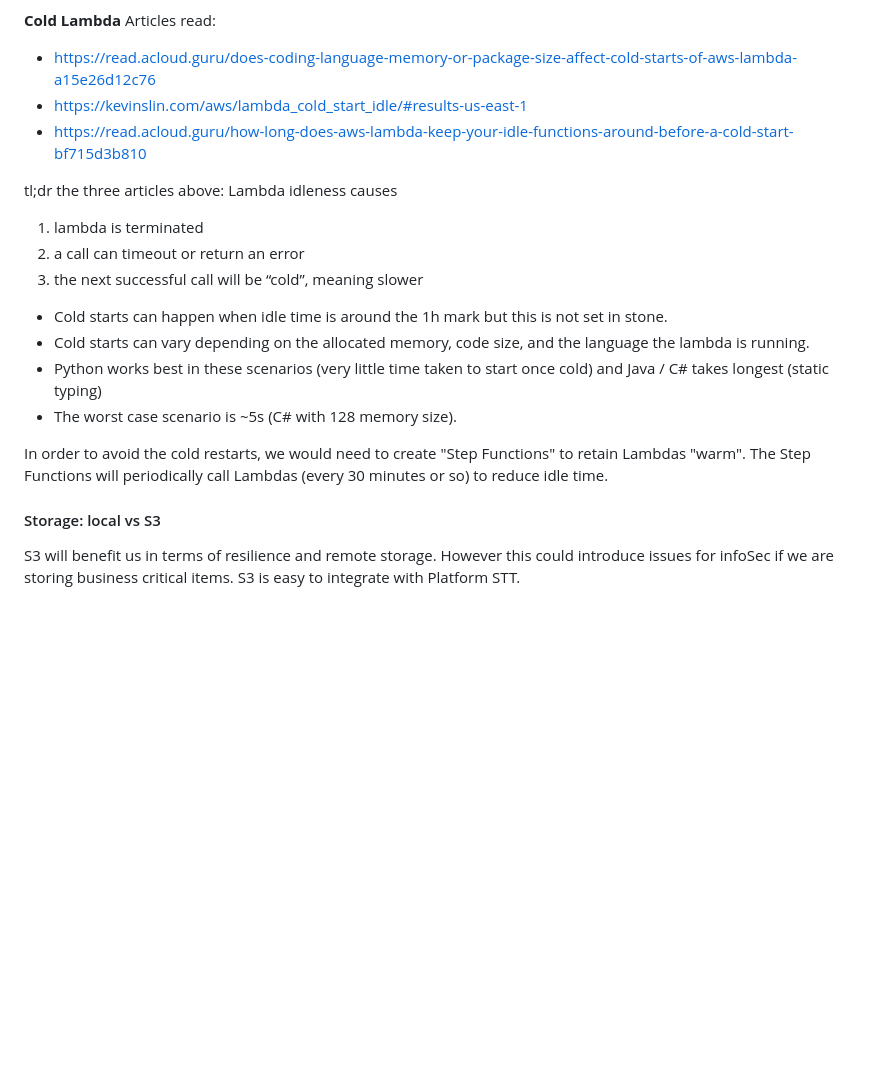
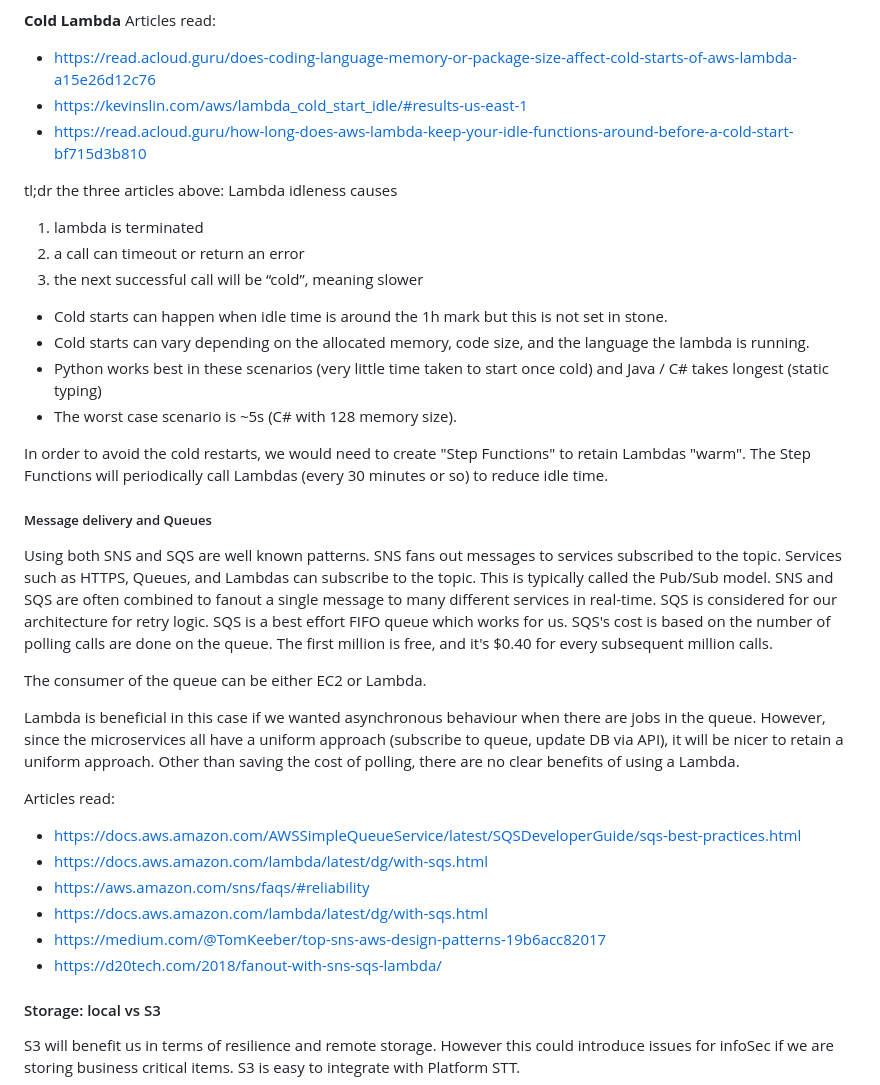
Before and after one commit to bbc/digital-paper-edit-infrastructure, a Markdown page: docs/adr/2019-04-23-transcript-architecture.md, the part around one of its changes. Rendered like a GitHub page; blank space fills up the shorter version.

```diff
--- a/docs/adr/2019-04-23-transcript-architecture.md
+++ b/docs/adr/2019-04-23-transcript-architecture.md
@@ -92,9 +92,10 @@ Cons:
 
 **Cold Lambda**
 Articles read:
-* https://read.acloud.guru/does-coding-language-memory-or-package-size-affect-cold-starts-of-aws-lambda-a15e26d12c76
-* https://kevinslin.com/aws/lambda_cold_start_idle/#results-us-east-1
-* https://read.acloud.guru/how-long-does-aws-lambda-keep-your-idle-functions-around-before-a-cold-start-bf715d3b810
+
+* <https://read.acloud.guru/does-coding-language-memory-or-package-size-affect-cold-starts-of-aws-lambda-a15e26d12c76>
+* <https://kevinslin.com/aws/lambda_cold_start_idle/#results-us-east-1>
+* <https://read.acloud.guru/how-long-does-aws-lambda-keep-your-idle-functions-around-before-a-cold-start-bf715d3b810>
 
 tl;dr the three articles above:
 Lambda idleness causes
@@ -114,6 +115,24 @@ set in stone.
 In order to avoid the cold restarts, we would need to create "Step Functions" to
 retain Lambdas "warm". The Step Functions will periodically call Lambdas (every
 30 minutes or so) to reduce idle time.
+
+##### Message delivery and Queues
+
+Using both SNS and SQS are well known patterns. SNS fans out messages to services subscribed to the topic. Services such as HTTPS, Queues, and Lambdas can subscribe to the topic. This is typically called the Pub/Sub model.
+SNS and SQS are often combined to fanout a single message to many different services in real-time. SQS is considered for our architecture for retry logic. SQS is a best effort FIFO queue which works for us. SQS's cost is based on the number of polling calls are done on the queue. The first million is free, and it's $0.40 for every subsequent million calls.
+
+The consumer of the queue can be either EC2 or Lambda.
+
+Lambda is beneficial in this case if we wanted asynchronous behaviour when there are jobs in the queue. However, since the microservices all have a uniform approach (subscribe to queue, update DB via API), it will be nicer to retain a uniform approach. Other than saving the cost of polling, there are no clear benefits of using a Lambda.
+
+Articles read:
+
+* <https://docs.aws.amazon.com/AWSSimpleQueueService/latest/SQSDeveloperGuide/sqs-best-practices.html>
+* <https://docs.aws.amazon.com/lambda/latest/dg/with-sqs.html>
+* <https://aws.amazon.com/sns/faqs/#reliability>
+* <https://docs.aws.amazon.com/lambda/latest/dg/with-sqs.html>
+* <https://medium.com/@TomKeeber/top-sns-aws-design-patterns-19b6acc82017>
+* <https://d20tech.com/2018/fanout-with-sns-sqs-lambda/>
 
 #### Storage: local vs S3
 
```
Also changed, not shown: other parts of docs/adr/2019-04-23-transcript-architecture.md (+9 -9 lines), docs/adr/dpe-transcript-fleshed-out.png, docs/adr/newest_arch.png.
